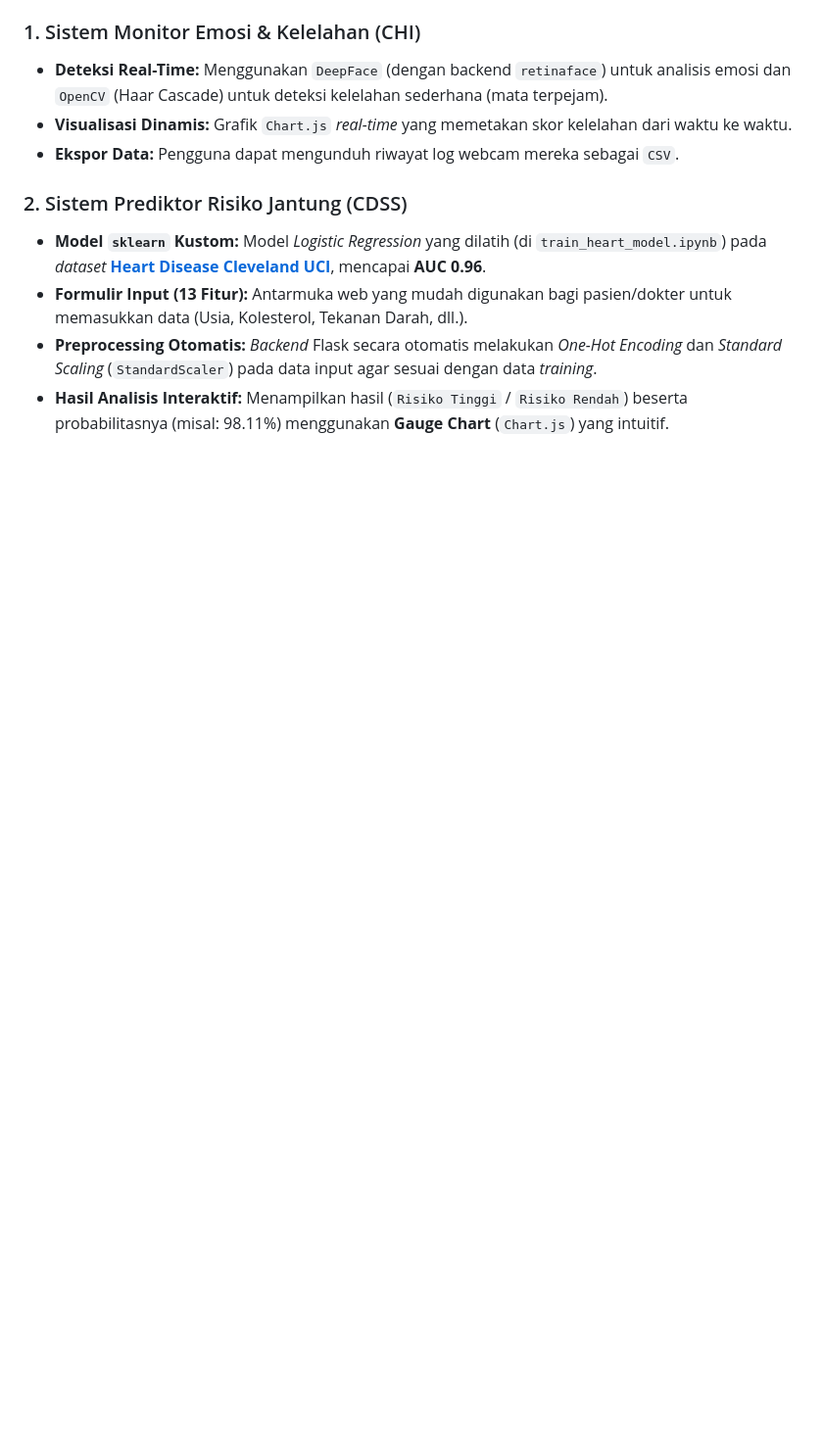
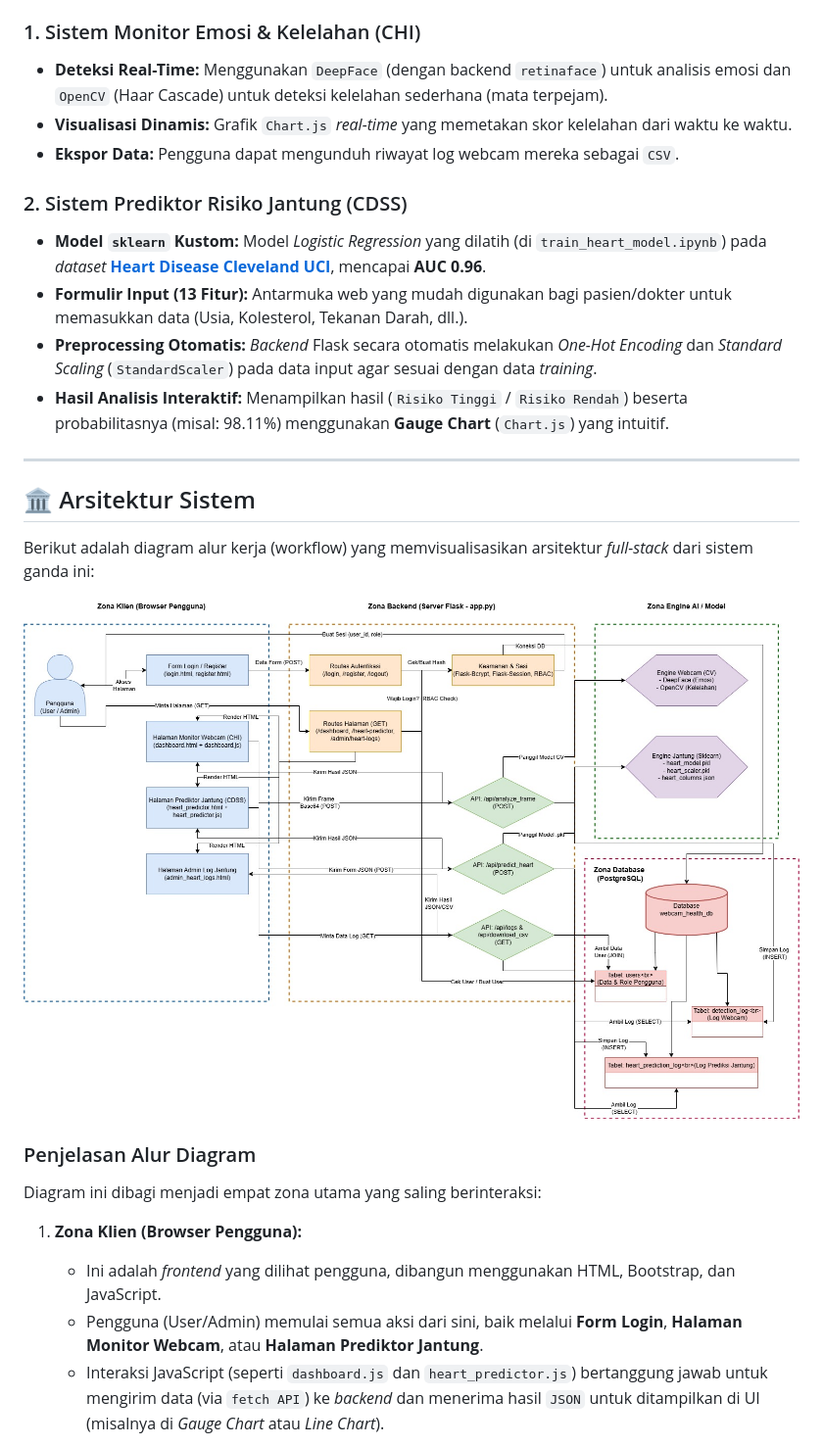
Before and after one commit to bangaji313/Webcam-Emotion-Fatigue-Monitor, a Markdown page: README.md, the part around the change printed below. Shown: that part at 98% size. Rendered like a GitHub page; pictures changed too: static/img/Dual-Health-Analysis-System-Arsitektur-Diagram.jpg (added); blank space fills up the shorter version.

Commit message:
Docs: Tambah diagram arsitektur dan perbarui README v2.0

```diff
--- a/README.md
+++ b/README.md
@@ -32,3 +32,21 @@ Proyek ini dikembangkan sebagai bagian dari mata kuliah **IFB-499 Informatika Te
 * **Formulir Input (13 Fitur):** Antarmuka web yang mudah digunakan bagi pasien/dokter untuk memasukkan data (Usia, Kolesterol, Tekanan Darah, dll.).
 * **Preprocessing Otomatis:** *Backend* Flask secara otomatis melakukan *One-Hot Encoding* dan *Standard Scaling* (`StandardScaler`) pada data input agar sesuai dengan data *training*.
 * **Hasil Analisis Interaktif:** Menampilkan hasil (`Risiko Tinggi` / `Risiko Rendah`) beserta probabilitasnya (misal: 98.11%) menggunakan **Gauge Chart** (`Chart.js`) yang intuitif.
+
+---
+
+## 🏛️ Arsitektur Sistem
+
+Berikut adalah diagram alur kerja (workflow) yang memvisualisasikan arsitektur *full-stack* dari sistem ganda ini:
+
+![Diagram Arsitektur Sistem](static/img/Dual-Health-Analysis-System-Arsitektur-Diagram.jpg)
+
+### Penjelasan Alur Diagram
+
+Diagram ini dibagi menjadi empat zona utama yang saling berinteraksi:
+
+1.  **Zona Klien (Browser Pengguna):**
+    * Ini adalah *frontend* yang dilihat pengguna, dibangun menggunakan HTML, Bootstrap, dan JavaScript.
+    * Pengguna (User/Admin) memulai semua aksi dari sini, baik melalui **Form Login**, **Halaman Monitor Webcam**, atau **Halaman Prediktor Jantung**.
+    * Interaksi JavaScript (seperti `dashboard.js` dan `heart_predictor.js`) bertanggung jawab untuk mengirim data (via `fetch API`) ke *backend* dan menerima hasil `JSON` untuk ditampilkan di UI (misalnya di *Gauge Chart* atau *Line Chart*).
+
```
Also changed, not shown: other parts of README.md (+17 -0 lines).
